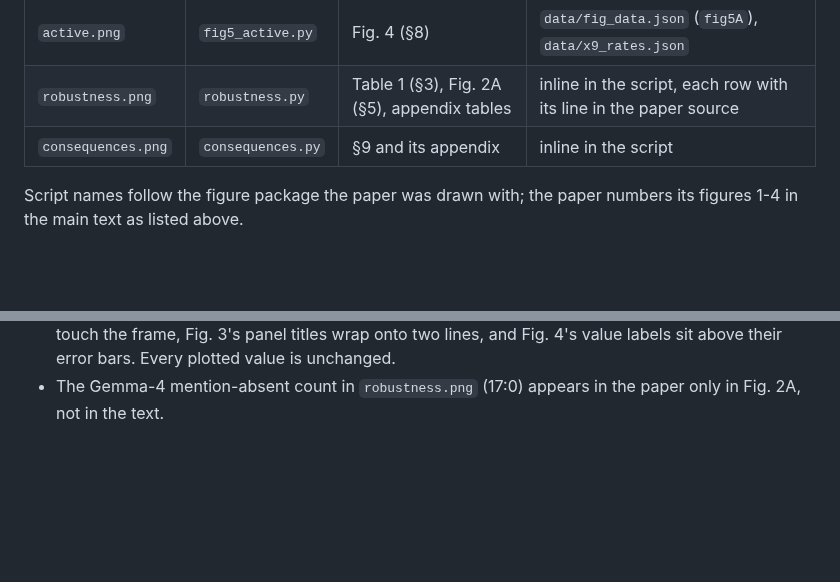
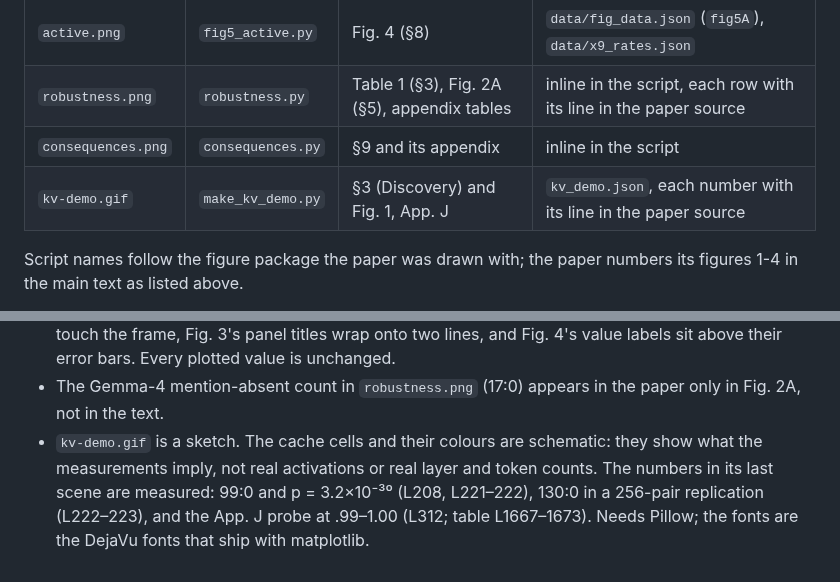
Before and after one commit to oklen/Compute-Globally-Materialize-Locally, a Markdown page: figures/README.md, 2 parts joined by grey strips. Drawn GitHub-style; blank space fills up the shorter version.

```diff
--- a/figures/README.md
+++ b/figures/README.md
@@ -11,6 +11,7 @@ README switches between them with `<picture>`. Requirements: matplotlib and nump
 | `active.png` | `fig5_active.py` | Fig. 4 (§8) | `data/fig_data.json` (`fig5A`), `data/x9_rates.json` |
 | `robustness.png` | `robustness.py` | Table 1 (§3), Fig. 2A (§5), appendix tables | inline in the script, each row with its line in the paper source |
 | `consequences.png` | `consequences.py` | §9 and its appendix | inline in the script |
+| `kv-demo.gif` | `make_kv_demo.py` | §3 (Discovery) and Fig. 1, App. J | `kv_demo.json`, each number with its line in the paper source |
 
 Script names follow the figure package the paper was drawn with; the paper numbers its figures
 1-4 in the main text as listed above.
@@ -25,3 +26,8 @@ Script names follow the figure package the paper was drawn with; the paper numbe
   their error bars. Every plotted value is unchanged.
 - The Gemma-4 mention-absent count in `robustness.png` (17:0) appears in the paper only in Fig. 2A,
   not in the text.
+- `kv-demo.gif` is a sketch. The cache cells and their colours are schematic: they show what the
+  measurements imply, not real activations or real layer and token counts. The numbers in its last
+  scene are measured: 99:0 and p = 3.2×10⁻³⁰ (L208, L221–222), 130:0 in a 256-pair replication
+  (L222–223), and the App. J probe at .99–1.00 (L312; table L1667–1673). Needs Pillow; the fonts are the
+  DejaVu fonts that ship with matplotlib.
```
Also changed, not shown: README.md (+6 -0 lines), assets/kv-demo.gif (added), 3 other files.
